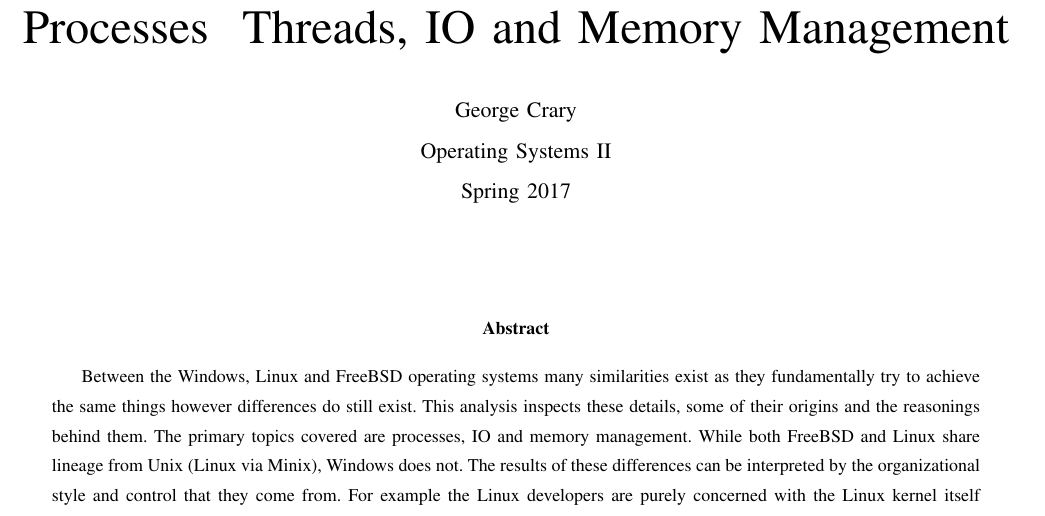
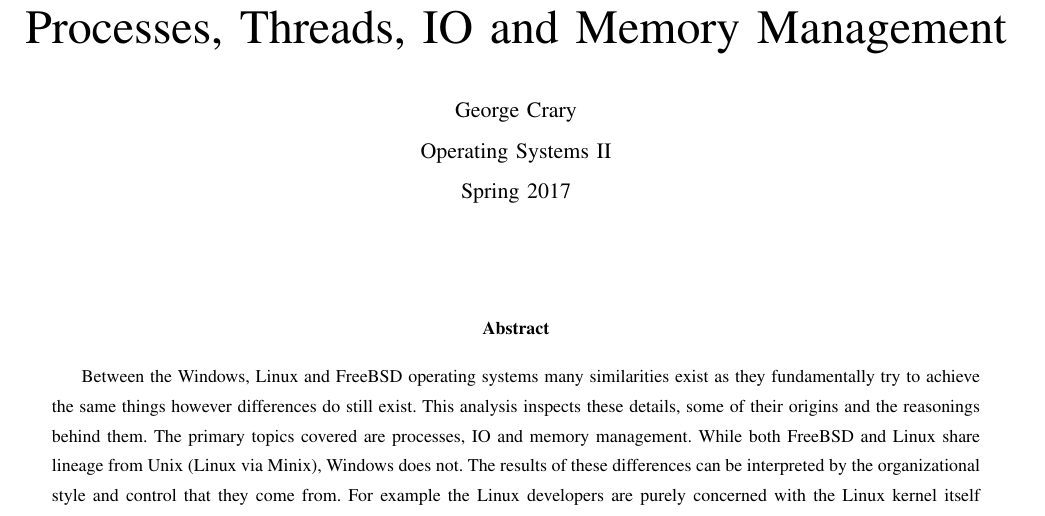
Before and after one commit to guank/OS2-HW, a LaTeX paper (writing/CS444_projectCraryg_finalWriting/final.tex): part of page 1 of 11, cut so that both start at the same text. Compiled offline with LaTeX, dvips and Ghostscript; a missing font is replaced by an installed copy or a similar font; a LaTeX package or settings file that is missing is left out.

Commit message:
Add another fix for rev 1

```diff
--- a/writing/CS444_projectCraryg_finalWriting/final.tex
+++ b/writing/CS444_projectCraryg_finalWriting/final.tex
@@ -38,7 +38,7 @@
 
 \begin{document}
 
-\title{Processes & Threads, IO and Memory Management}
+\title{Processes, Threads, IO and Memory Management}
 
 \author{
 \IEEEauthorblockN{George Crary}
```
